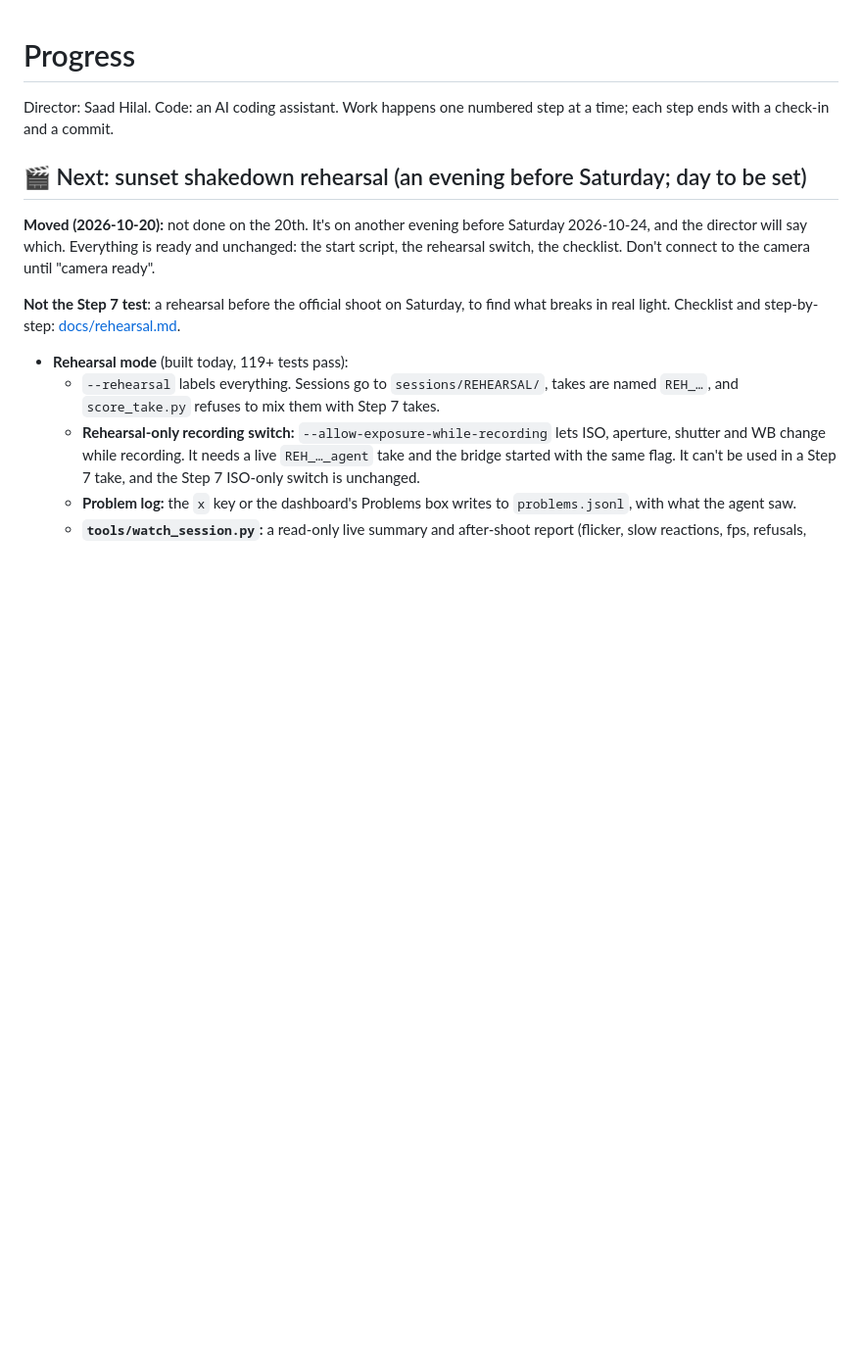
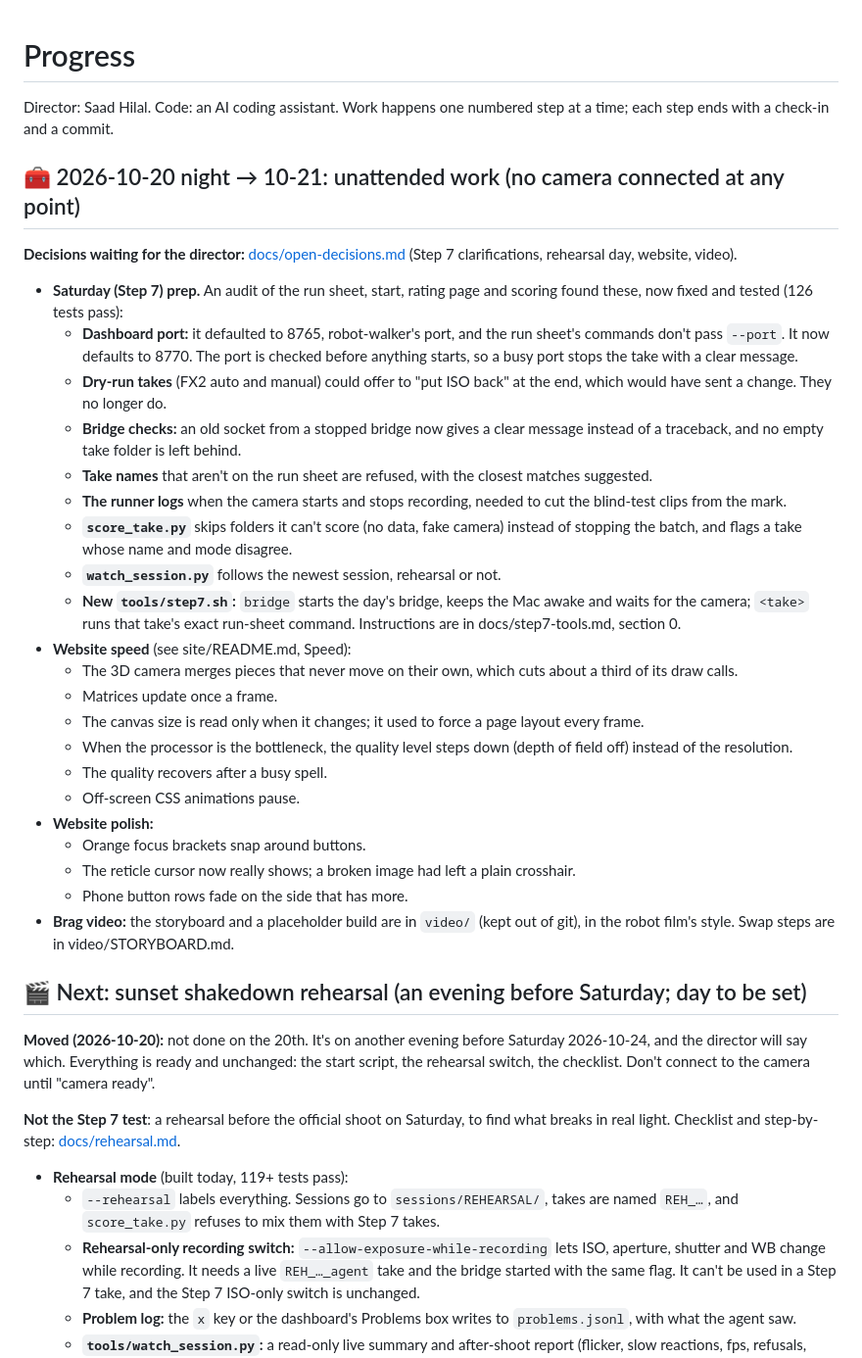
Before and after one commit to saadhilalai/exposure-handled, a Markdown page: PROGRESS.md, the part around the change. Shown at 98% size. Rendered like a GitHub page; blank space fills up the shorter version.

```diff
--- a/PROGRESS.md
+++ b/PROGRESS.md
@@ -1,6 +1,32 @@
 # Progress
 
 Director: Saad Hilal. Code: an AI coding assistant. Work happens one numbered step at a time; each step ends with a check-in and a commit.
+
+## 🧰 2026-10-20 night → 10-21: unattended work (no camera connected at any point)
+
+**Decisions waiting for the director:** [docs/open-decisions.md](docs/open-decisions.md) (Step 7 clarifications, rehearsal day, website, video).
+
+- **Saturday (Step 7) prep.** An audit of the run sheet, start, rating page and scoring found these, now fixed and tested (126 tests pass):
+  - **Dashboard port:** it defaulted to 8765, robot-walker's port, and the run sheet's commands don't pass `--port`. It now defaults to 8770. The port is checked before anything starts, so a busy port stops the take with a clear message.
+  - **Dry-run takes** (FX2 auto and manual) could offer to "put ISO back" at the end, which would have sent a change. They no longer do.
+  - **Bridge checks:** an old socket from a stopped bridge now gives a clear message instead of a traceback, and no empty take folder is left behind.
+  - **Take names** that aren't on the run sheet are refused, with the closest matches suggested.
+  - **The runner logs** when the camera starts and stops recording, needed to cut the blind-test clips from the mark.
+  - **`score_take.py`** skips folders it can't score (no data, fake camera) instead of stopping the batch, and flags a take whose name and mode disagree.
+  - **`watch_session.py`** follows the newest session, rehearsal or not.
+  - **New `tools/step7.sh`:** `bridge` starts the day's bridge, keeps the Mac awake and waits for the camera; `<take>` runs that take's exact run-sheet command. Instructions are in docs/step7-tools.md, section 0.
+- **Website speed** (see site/README.md, Speed):
+  - The 3D camera merges pieces that never move on their own, which cuts about a third of its draw calls.
+  - Matrices update once a frame.
+  - The canvas size is read only when it changes; it used to force a page layout every frame.
+  - When the processor is the bottleneck, the quality level steps down (depth of field off) instead of the resolution.
+  - The quality recovers after a busy spell.
+  - Off-screen CSS animations pause.
+- **Website polish:**
+  - Orange focus brackets snap around buttons.
+  - The reticle cursor now really shows; a broken image had left a plain crosshair.
+  - Phone button rows fade on the side that has more.
+- **Brag video:** the storyboard and a placeholder build are in `video/` (kept out of git), in the robot film's style. Swap steps are in video/STORYBOARD.md.
 
 ## 🎬 Next: sunset shakedown rehearsal (an evening before Saturday; day to be set)
 
```
Also changed, not shown: site/README.md (+7 -3 lines).
